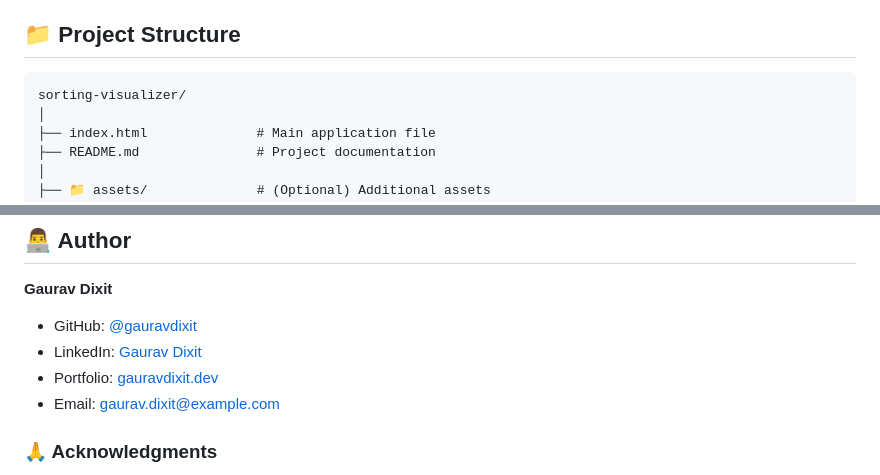
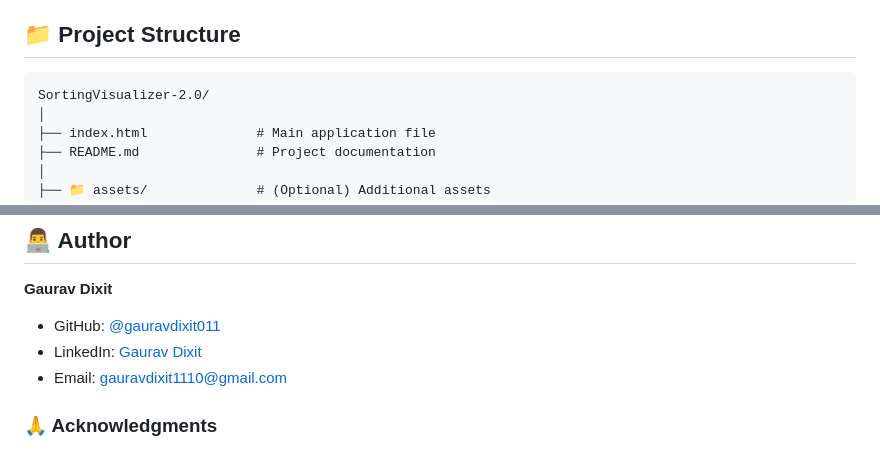
Before and after one commit to gauravdixit011/SortingVisualizer-2.0, a Markdown page: README.md, 2 parts joined by grey strips. Rendered like a GitHub page.

Commit message:
Revise project structure and author details
Updated project structure and author information.

````diff
--- a/README.md
+++ b/README.md
@@ -117,7 +117,7 @@ speed [1-10] - Set animation speed
 ## 📁 Project Structure
 
 ```
-sorting-visualizer/
+SortingVisualizer-2.0/
 │
 ├── index.html              # Main application file
 ├── README.md               # Project documentation
@@ -188,10 +188,9 @@ This project is licensed under the MIT License - see the [LICENSE](LICENSE) file
 
 **Gaurav Dixit**
 
-- GitHub: [@gauravdixit](https://github.com/gauravdixit)
-- LinkedIn: [Gaurav Dixit](https://linkedin.com/in/gauravdixit)
-- Portfolio: [gauravdixit.dev](https://gauravdixit.dev) <!-- Replace with your actual portfolio -->
-- Email: gaurav.dixit@example.com <!-- Replace with your actual email -->
+- GitHub: [@gauravdixit011](https://github.com/gauravdixit011)
+- LinkedIn: [Gaurav Dixit](https://linkedin.com/in/gauravdixit11/)
+- Email: gauravdixit1110@gmail.com
 
 ### 🙏 Acknowledgments
 
````
